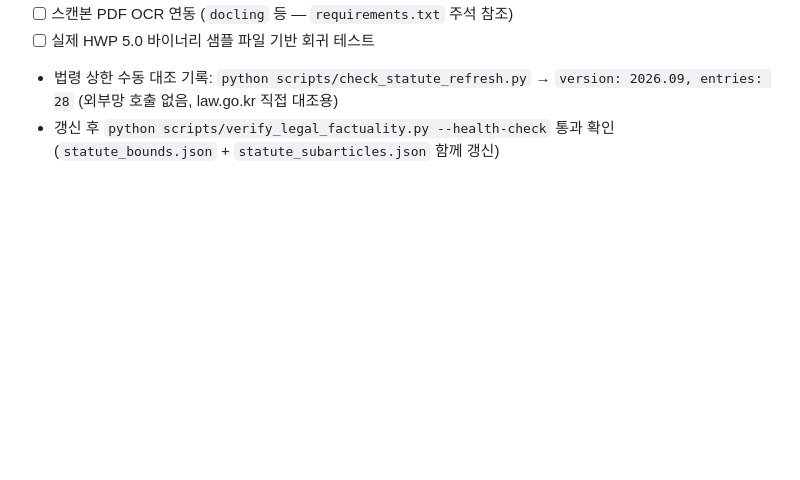
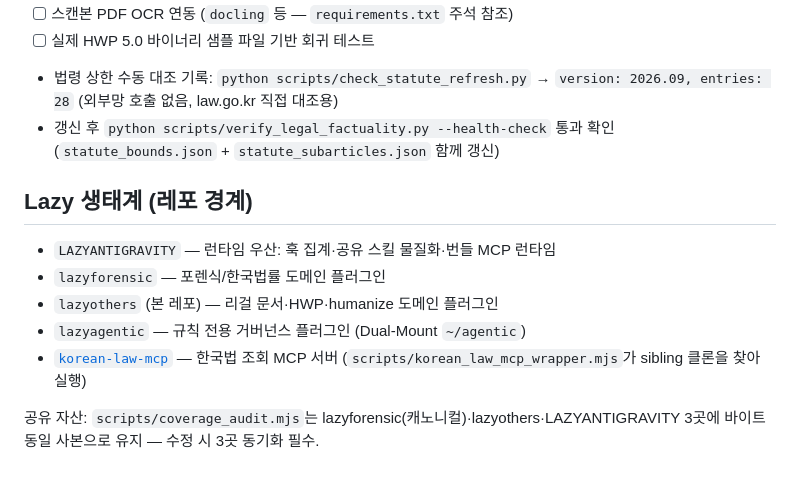
Before and after one commit to daeryundf2-prog/lazyothers, a Markdown page: README.md, the part around the change. Drawn GitHub-style; blank space fills up the shorter version.

Commit message:
docs: add lazy ecosystem boundary map to README

```diff
--- a/README.md
+++ b/README.md
@@ -117,3 +117,15 @@ GitHub Actions CI가 `.github/workflows/ci.yml`에서 push/PR마다 pytest(한
 - [ ] 실제 HWP 5.0 바이너리 샘플 파일 기반 회귀 테스트
 - 법령 상한 수동 대조 기록: `python scripts/check_statute_refresh.py` → `version: 2026.09, entries: 28` (외부망 호출 없음, law.go.kr 직접 대조용)
 - 갱신 후 `python scripts/verify_legal_factuality.py --health-check` 통과 확인 (`statute_bounds.json` + `statute_subarticles.json` 함께 갱신)
+
+## Lazy 생태계 (레포 경계)
+
+- `LAZYANTIGRAVITY` — 런타임 우산: 훅 집계·공유 스킬 물질화·번들 MCP 런타임
+- `lazyforensic` — 포렌식/한국법률 도메인 플러그인
+- `lazyothers` (본 레포) — 리걸 문서·HWP·humanize 도메인 플러그인
+- `lazyagentic` — 규칙 전용 거버넌스 플러그인 (Dual-Mount `~/agentic`)
+- [`korean-law-mcp`](https://github.com/daeryundf2-prog/korean-law-mcp) — 한국법 조회 MCP 서버
+  (`scripts/korean_law_mcp_wrapper.mjs`가 sibling 클론을 찾아 실행)
+
+공유 자산: `scripts/coverage_audit.mjs`는 lazyforensic(캐노니컬)·lazyothers·LAZYANTIGRAVITY
+3곳에 바이트 동일 사본으로 유지 — 수정 시 3곳 동기화 필수.
```
